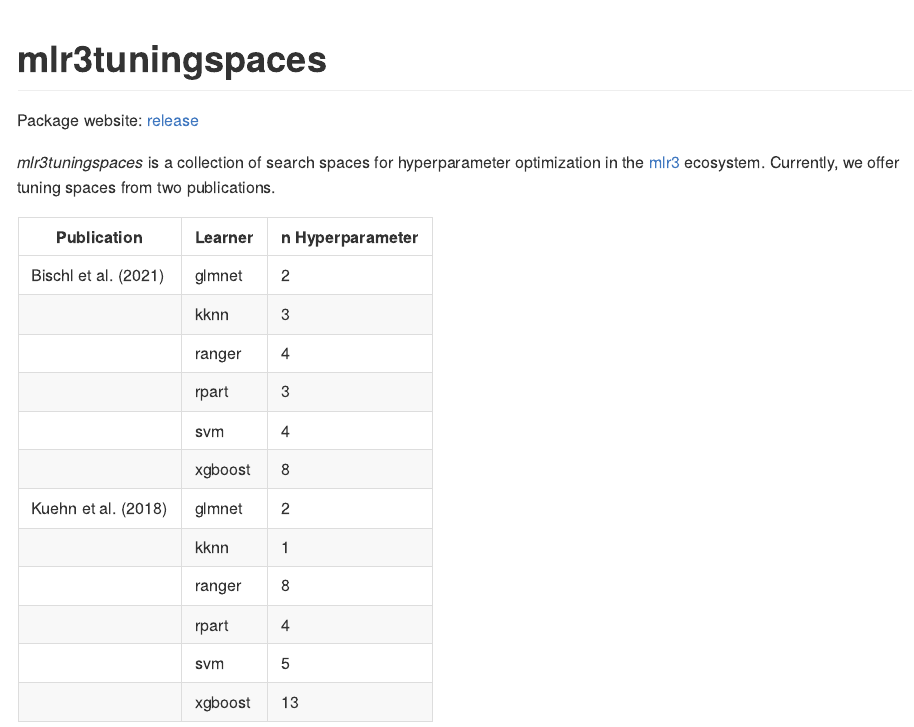
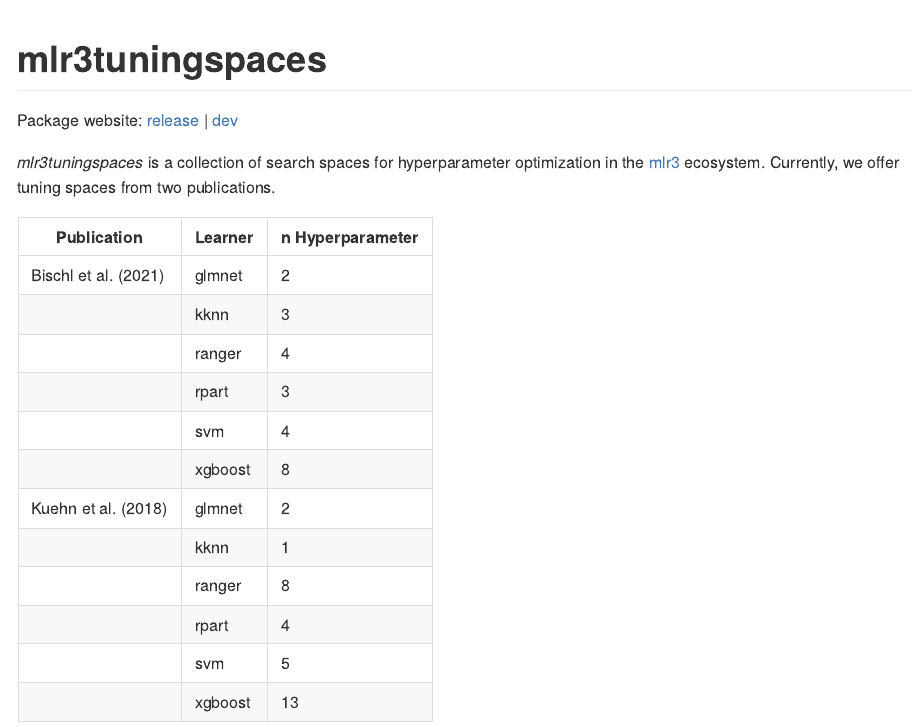
Before and after one commit to mlr-org/mlr3tuningspaces, an R Markdown document (README.Rmd): the page in a window 1100 px wide, from its top. The pictures show the output file README.md that the author committed with the source, drawn offline in the style of GitHub; long lines of code are wrapped; badge pictures from the web are left out.

Commit message:
docs: package website

```diff
--- a/README.Rmd
+++ b/README.Rmd
@@ -23,7 +23,7 @@ options(
 
 # mlr3tuningspaces
 
-Package website: [release](https://mlr3tuningspaces.mlr-org.com/)
+Package website: [release](https://mlr3tuningspaces.mlr-org.com/) | [dev](https://mlr3tuningspaces.mlr-org.com/dev/)
 
 <!-- badges: start -->
 [![r-cmd-check](https://github.com/mlr-org/mlr3tuningspaces/actions/workflows/r-cmd-check.yml/badge.svg)](https://github.com/mlr-org/mlr3tuningspaces/actions/workflows/r-cmd-check.yml)
```
Also changed, not shown: README.md.
